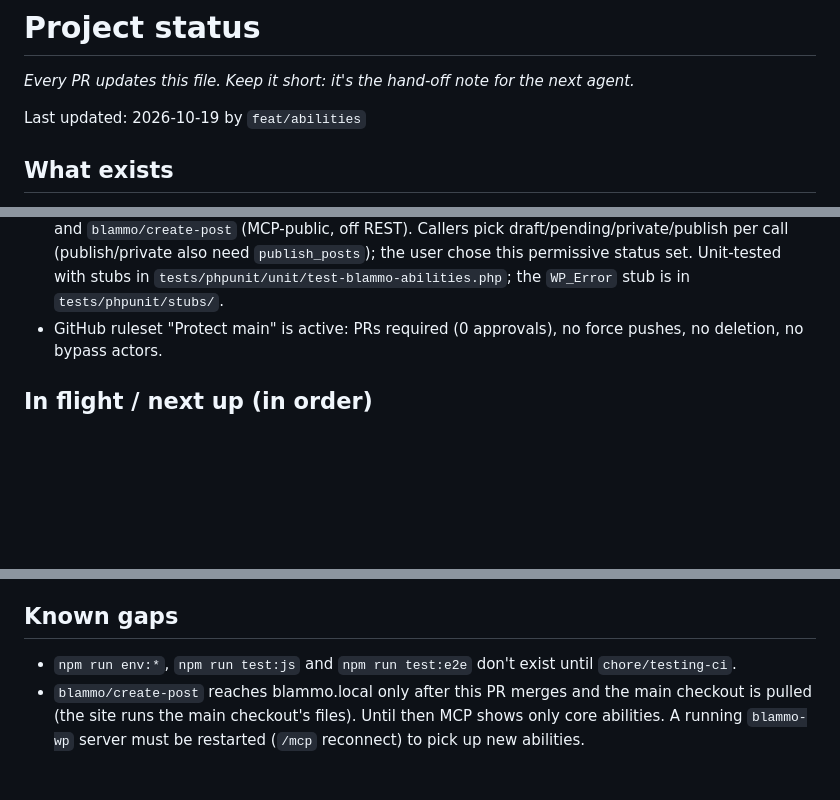
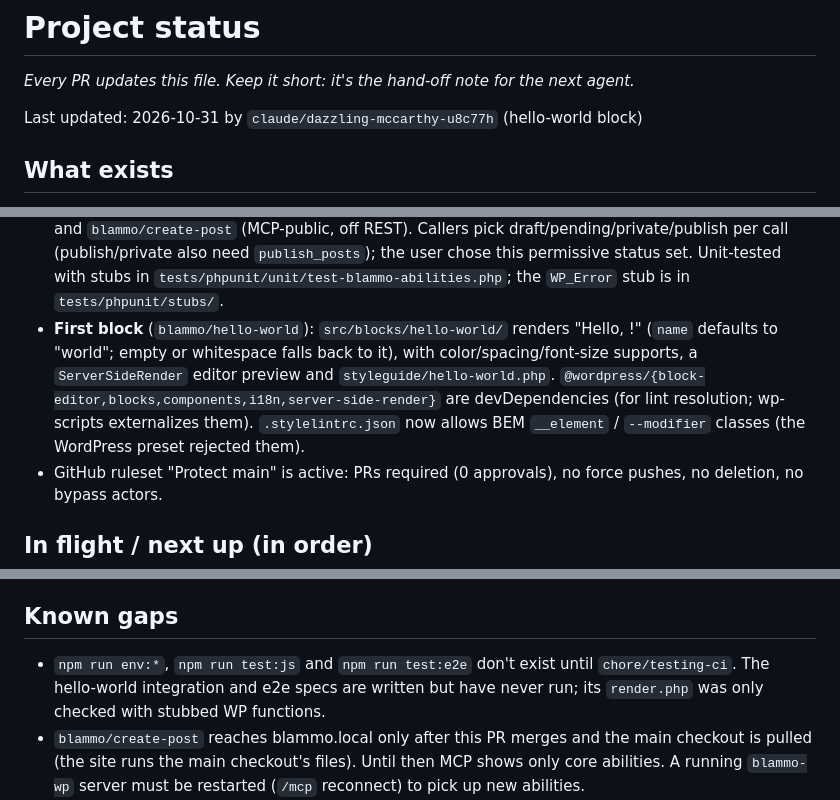
Before and after one commit to kingkool68/wordpress-blammo, a Markdown page: docs/agents/status.md, 3 parts joined by grey strips. Rendered like a GitHub page; blank space fills up the shorter version.

Commit message:
docs: update status for blammo/hello-world
Co-Authored-By: Claude Opus 5.5 <noreply@anthropic.com>
Claude-Session: https://claude.ai/code/session_013ARrxVYe8Xwu5ArXXN9PUR

```diff
--- a/docs/agents/status.md
+++ b/docs/agents/status.md
@@ -2,7 +2,7 @@
 
 _Every PR updates this file. Keep it short: it's the hand-off note for the next agent._
 
-Last updated: 2026-10-19 by `feat/abilities`
+Last updated: 2026-10-31 by `claude/dazzling-mccarthy-u8c77h` (hello-world block)
 
 ## What exists
 - Agent infrastructure: `CLAUDE.md`, `docs/agents/*` (ADRs 0001–0008), `.claude/agents` (5 subagents; Opus for architect and adversarial-reviewer, Sonnet for security, accessibility and test-engineer), `.claude/skills` (ship-pr, review, new-block, wp-local), `.claude/hooks`, `.claude/settings.json`, the PR template and `.agents/prompts/`.
@@ -18,6 +18,7 @@ Last updated: 2026-10-19 by `feat/abilities`
   - `src/` (SCSS base: `rem()`/`em()`, `visually-hidden`, breakpoints; `blammo` + `editor` entries; empty `src/blocks/`), `assets/icons/` (6 icons), `styleguide/` (index, colors, typography, icons).
   - Tooling: wp-scripts 36 (`--webpack-copy-php --blocks-manifest`, both verified with a probe block), ESLint flat config, Stylelint, Prettier, PHPCS (WPCS 3 + PHPCompatibilityWP, Yoda conditions banned), PHPUnit 9.6 unit suite. `npm run test:php` runs the unit suite for now.
 - **Abilities** (`feat/abilities`): `Blammo_Abilities` (loaded only on `local`) registers category `blammo` and `blammo/create-post` (MCP-public, off REST). Callers pick draft/pending/private/publish per call (publish/private also need `publish_posts`); the user chose this permissive status set. Unit-tested with stubs in `tests/phpunit/unit/test-blammo-abilities.php`; the `WP_Error` stub is in `tests/phpunit/stubs/`.
+- **First block** (`blammo/hello-world`): `src/blocks/hello-world/` renders "Hello, <name>!" (`name` defaults to "world"; empty or whitespace falls back to it), with color/spacing/font-size supports, a `ServerSideRender` editor preview and `styleguide/hello-world.php`. `@wordpress/{block-editor,blocks,components,i18n,server-side-render}` are devDependencies (for lint resolution; wp-scripts externalizes them). `.stylelintrc.json` now allows BEM `__element` / `--modifier` classes (the WordPress preset rejected them).
 - GitHub ruleset "Protect main" is active: PRs required (0 approvals), no force pushes, no deletion, no bypass actors.
 
 ## In flight / next up (in order)
@@ -38,7 +40,7 @@ Last updated: 2026-10-19 by `feat/abilities`
 3. GitHub issues for deferred starter classes: CDN, Slack, Share_Tools, Redirects, Breadcrumbs, Post_Type_Archives
 
 ## Known gaps
-- `npm run env:*`, `npm run test:js` and `npm run test:e2e` don't exist until `chore/testing-ci`.
+- `npm run env:*`, `npm run test:js` and `npm run test:e2e` don't exist until `chore/testing-ci`. The hello-world integration and e2e specs are written but have never run; its `render.php` was only checked with stubbed WP functions.
 - `blammo/create-post` reaches blammo.local only after this PR merges and the main checkout is pulled (the site runs the main checkout's files). Until then MCP shows only core abilities. A running `blammo-wp` server must be restarted (`/mcp` reconnect) to pick up new abilities.
 - **Navigation fallback:** `parts/header.html` uses a ref-less `wp:navigation`. On the first front-end render, core auto-creates a `wp_navigation` post (a classic menu converted, or `<!-- wp:page-list /-->`). That **writes to the DB on a GET**, so on blammo.local export the DB before the first page view after activation. Page List inside Navigation renders `ul > ul` (axe `list`, serious). It goes away once the most recently published `wp_navigation` post contains link blocks, which was verified with axe. `chore/testing-ci` must create such a menu in e2e global setup, after any auto-created one.
 - The posts page heading is always "Latest posts" (`blammo/home-heading`), even when Settings → Reading names a posts page. Change it in the site editor, or make it a block later.
```
Also changed, not shown: other parts of docs/agents/status.md (+1 -0 lines).
